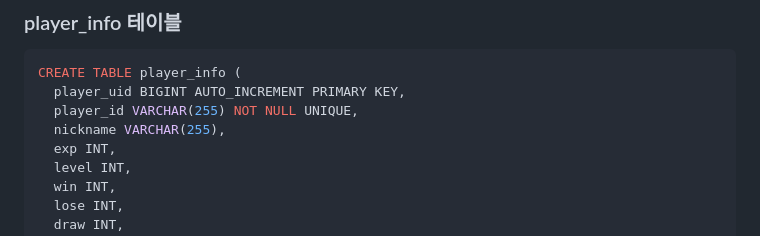
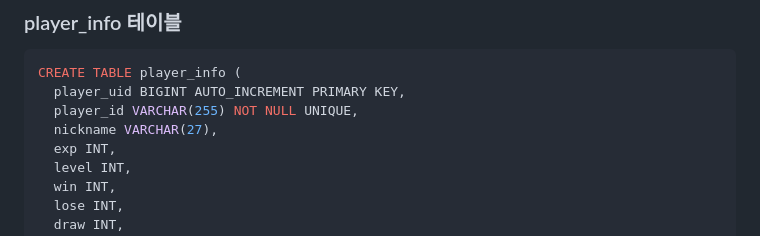
Before and after one commit to yujinS0/Omok-Game, a Markdown page: DB.md, the part around the change. GitHub-like rendering.

```diff
--- a/DB.md
+++ b/DB.md
@@ -31,7 +31,7 @@ CREATE TABLE login_token (
 CREATE TABLE player_info (
   player_uid BIGINT AUTO_INCREMENT PRIMARY KEY,
   player_id VARCHAR(255) NOT NULL UNIQUE,
-  nickname VARCHAR(255),
+  nickname VARCHAR(27),
   exp INT,
   level INT,
   win INT,
```
